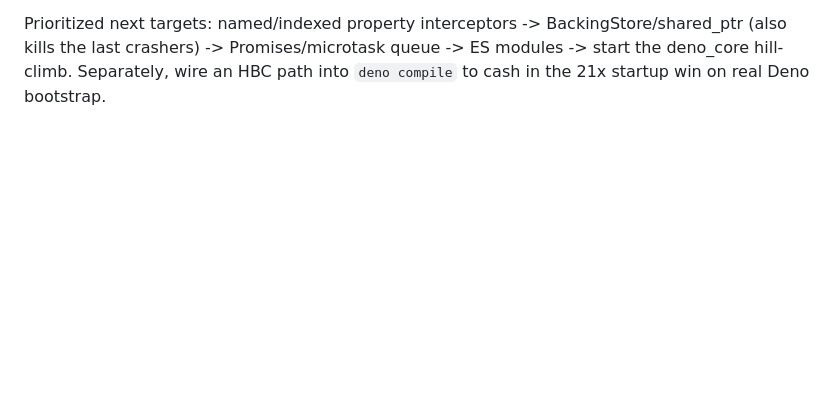
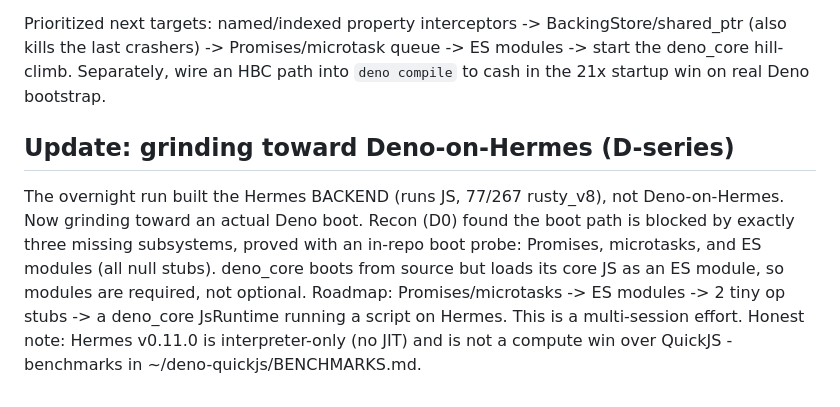
Before and after one commit to littledivy/v8x, a Markdown page: docs/hermes-spike/SUMMARY.md, the part around the change. Rendered like a GitHub page; blank space fills up the shorter version.

```diff
--- a/docs/hermes-spike/SUMMARY.md
+++ b/docs/hermes-spike/SUMMARY.md
@@ -86,3 +86,14 @@ Not done (this was a spike, not a product):
 Prioritized next targets: named/indexed property interceptors -> BackingStore/shared_ptr (also kills the last crashers) -> Promises/microtask queue -> ES modules ->
 start the deno_core hill-climb. Separately, wire an HBC path into `deno compile` to cash in the 21x
 startup win on real Deno bootstrap.
+
+
+## Update: grinding toward Deno-on-Hermes (D-series)
+
+The overnight run built the Hermes BACKEND (runs JS, 77/267 rusty_v8), not Deno-on-Hermes. Now
+grinding toward an actual Deno boot. Recon (D0) found the boot path is blocked by exactly three
+missing subsystems, proved with an in-repo boot probe: Promises, microtasks, and ES modules (all
+null stubs). deno_core boots from source but loads its core JS as an ES module, so modules are
+required, not optional. Roadmap: Promises/microtasks -> ES modules -> 2 tiny op stubs -> a deno_core
+JsRuntime running a script on Hermes. This is a multi-session effort. Honest note: Hermes v0.11.0 is
+interpreter-only (no JIT) and is not a compute win over QuickJS - benchmarks in ~/deno-quickjs/BENCHMARKS.md.
```
Also changed, not shown: docs/hermes-spike/NOTES.md (+19 -0 lines).
